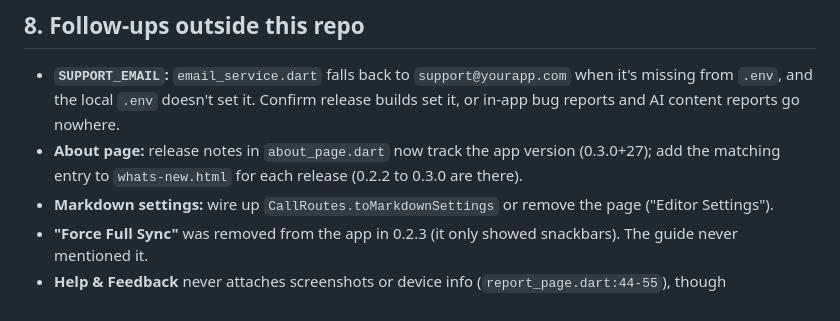
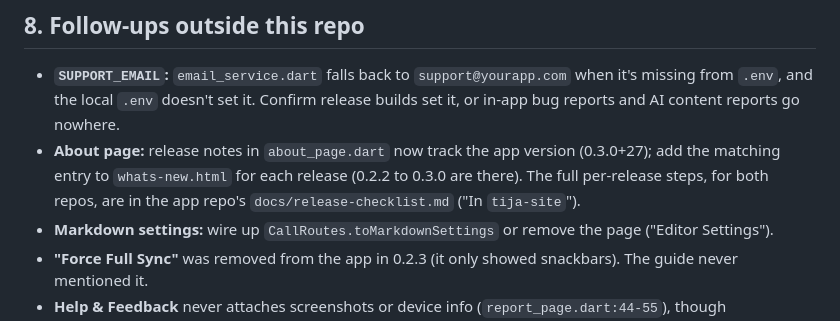
Before and after one commit to Bum-Ho12/tija-site, a Markdown page: PLAN.md, the part around the change. Drawn GitHub-style.

Commit message:
docs: point the per-release note at the app repo's release checklist

```diff
--- a/PLAN.md
+++ b/PLAN.md
@@ -154,7 +154,7 @@ in Google Search Console instead if wanted.
   `support@yourapp.com` when it's missing from `.env`, and the local `.env`
   doesn't set it. Confirm release builds set it, or in-app bug reports and
   AI content reports go nowhere.
-- **About page:** release notes in `about_page.dart` now track the app version (0.3.0+27); add the matching entry to `whats-new.html` for each release (0.2.2 to 0.3.0 are there).
+- **About page:** release notes in `about_page.dart` now track the app version (0.3.0+27); add the matching entry to `whats-new.html` for each release (0.2.2 to 0.3.0 are there). The full per-release steps, for both repos, are in the app repo's `docs/release-checklist.md` ("In `tija-site`").
 - **Markdown settings:** wire up `CallRoutes.toMarkdownSettings` or remove
   the page ("Editor Settings").
 - **"Force Full Sync"** was removed from the app in 0.2.3 (it only showed snackbars). The guide never mentioned it.
```
